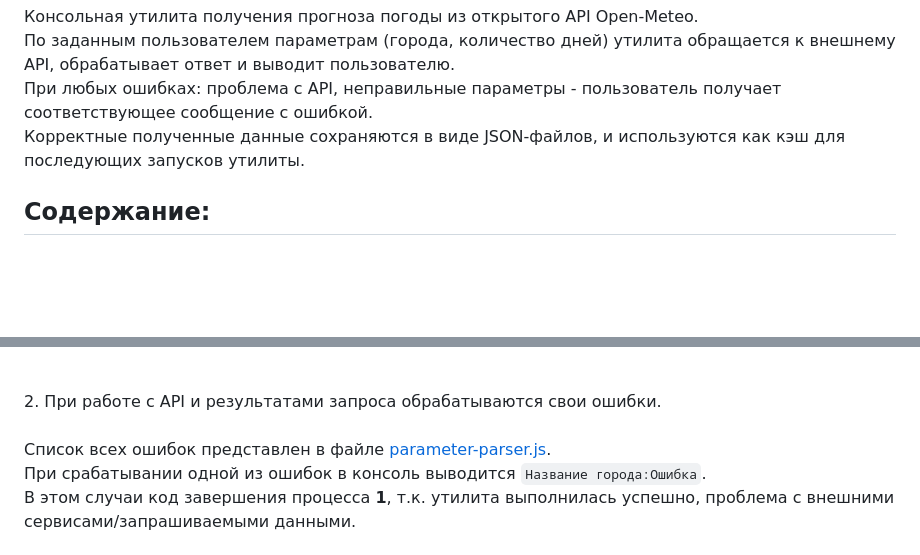
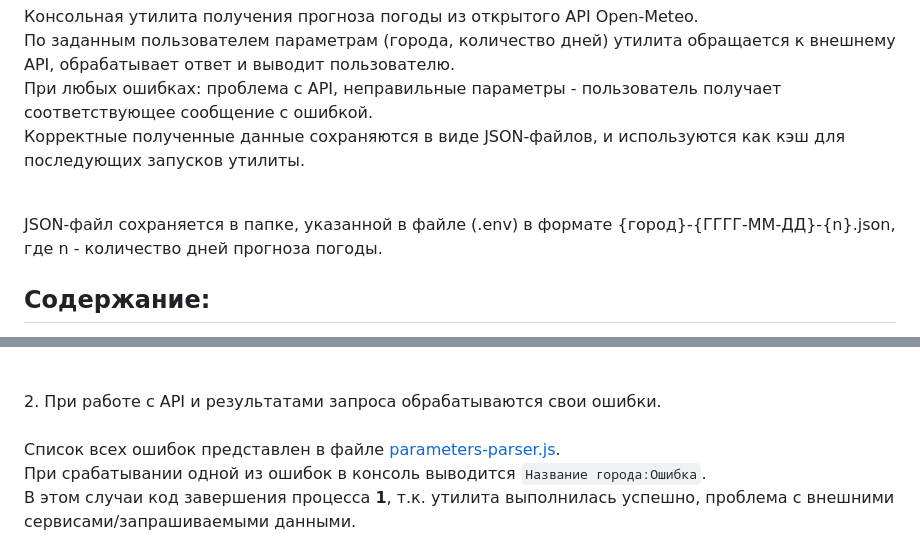
Before and after one commit to KBDRT/WeatherDigest, a Markdown page: README.md, 2 parts joined by grey strips. Drawn GitHub-style; blank space fills up the shorter version.

Commit message:
docs: Update README.md

```diff
--- a/README.md
+++ b/README.md
@@ -5,6 +5,9 @@
 По заданным пользователем параметрам (города, количество дней) утилита обращается к внешнему API, обрабатывает ответ и выводит пользователю.<br>
 При любых ошибках: проблема с API, неправильные параметры - пользователь получает соответствующее сообщение с ошибкой.<br>
 Корректные полученные данные сохраняются в виде JSON-файлов, и используются как кэш для последующих запусков утилиты.<br>
+
+<br>
+JSON-файл сохраняется в папке, указанной в файле (.env) в формате {город}-{ГГГГ-ММ-ДД}-{n}.json, где n - количество дней прогноза погоды.
 
 ## Содержание:
 - [Требования к окружению](#требования-к-окружению)
@@ -184,7 +187,7 @@ node src/index.js --city "Москва, Набережные Челны1" --days
 2. При работе с API и результатами запроса обрабатываются свои ошибки.
 <br><br>
 
-Список всех ошибок представлен в файле [parameter-parser.js](/src/utils/parameters-parser.js).
+Список всех ошибок представлен в файле [parameters-parser.js](/src/utils/parameters-parser.js).
 <br>
 При срабатывании одной из ошибок в консоль выводится `Название города:Ошибка`.
 <br>
```
